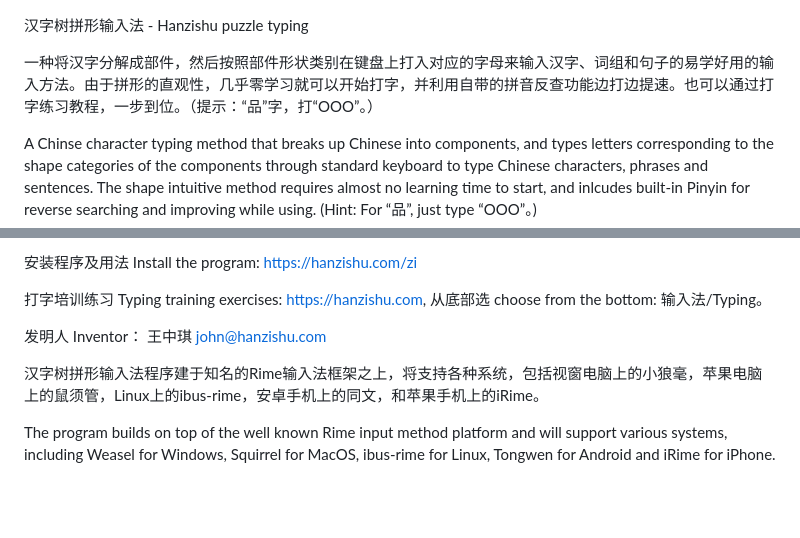
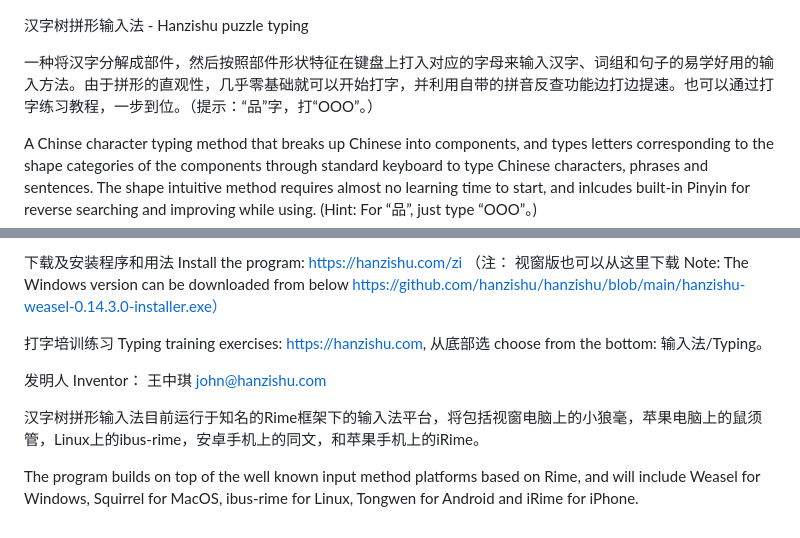
Before and after one commit to hanzishu/hanzishu, a Markdown page: README.md, 2 parts joined by grey strips. GitHub-like rendering; blank space fills up the shorter version.

Commit message:
updated readme and image

```diff
--- a/README.md
+++ b/README.md
@@ -1,6 +1,6 @@
 汉字树拼形输入法 - Hanzishu puzzle typing
 
-一种将汉字分解成部件，然后按照部件形状类别在键盘上打入对应的字母来输入汉字、词组和句子的易学好用的输入方法。由于拼形的直观性，几乎零学习就可以开始打字，并利用自带的拼音反查功能边打边提速。也可以通过打字练习教程，一步到位。（提示：“品”字，打“OOO”。）
+一种将汉字分解成部件，然后按照部件形状特征在键盘上打入对应的字母来输入汉字、词组和句子的易学好用的输入方法。由于拼形的直观性，几乎零基础就可以开始打字，并利用自带的拼音反查功能边打边提速。也可以通过打字练习教程，一步到位。（提示：“品”字，打“OOO”。）
 
  A Chinse character typing method that breaks up Chinese into components, and types letters corresponding to the shape categories of the components through standard keyboard to type Chinese characters, phrases and sentences. The shape intuitive method requires almost no learning time to start, and inlcudes built-in Pinyin for reverse searching and improving while using.  (Hint: For “品”, just type “OOO”。)
 
@@ -10,10 +10,12 @@
 
-安装程序及用法   Install the program:		https://hanzishu.com/zi
+下载及安装程序和用法   Install the program:		https://hanzishu.com/zi
+   （注： 视窗版也可以从这里下载  Note: The Windows version can be downloaded from below
+	 https://github.com/hanzishu/hanzishu/blob/main/hanzishu-weasel-0.14.3.0-installer.exe）
 
 打字培训练习	Typing training exercises:	https://hanzishu.com, 从底部选 choose from the bottom: 输入法/Typing。
 
 发明人 Inventor： 王中琪	  john@hanzishu.com
 
-汉字树拼形输入法程序建于知名的Rime输入法框架之上，将支持各种系统，包括视窗电脑上的小狼毫，苹果电脑上的鼠须管，Linux上的ibus-rime，安卓手机上的同文，和苹果手机上的iRime。
+汉字树拼形输入法目前运行于知名的Rime框架下的输入法平台，将包括视窗电脑上的小狼毫，苹果电脑上的鼠须管，Linux上的ibus-rime，安卓手机上的同文，和苹果手机上的iRime。
 
-The program builds on top of the well known Rime input method platform and will support various systems, including Weasel for Windows, Squirrel for MacOS,  ibus-rime for Linux, Tongwen for Android and iRime for iPhone.
+The program builds on top of the well known input method platforms based on Rime, and will include Weasel for Windows, Squirrel for MacOS,  ibus-rime for Linux, Tongwen for Android and iRime for iPhone.
```
Also changed, not shown: other parts of README.md (+1 -1 lines), keymapping.png (added).
